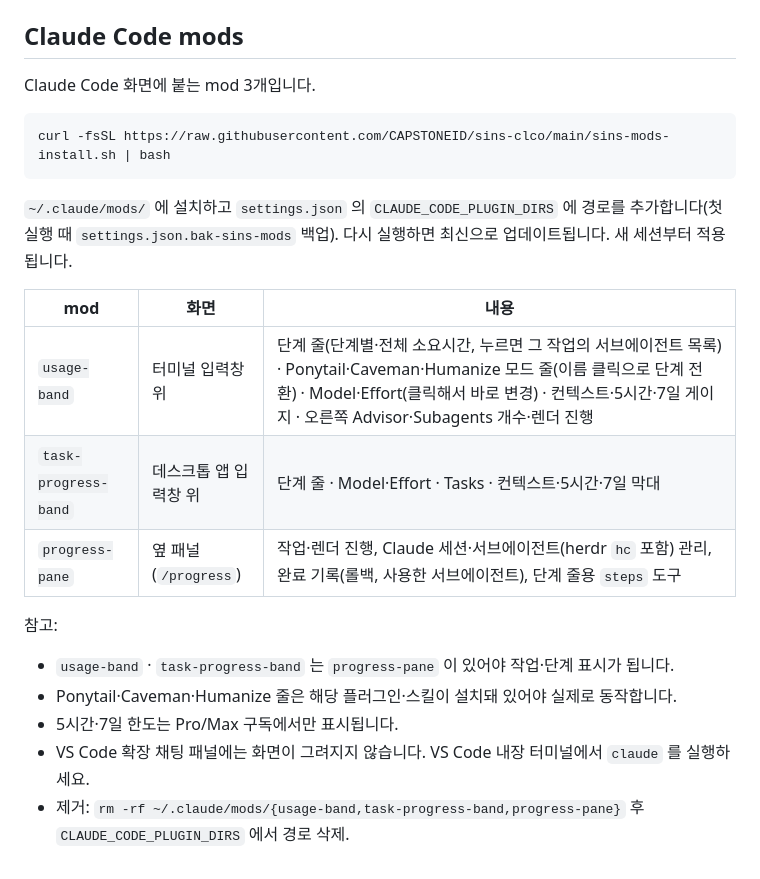
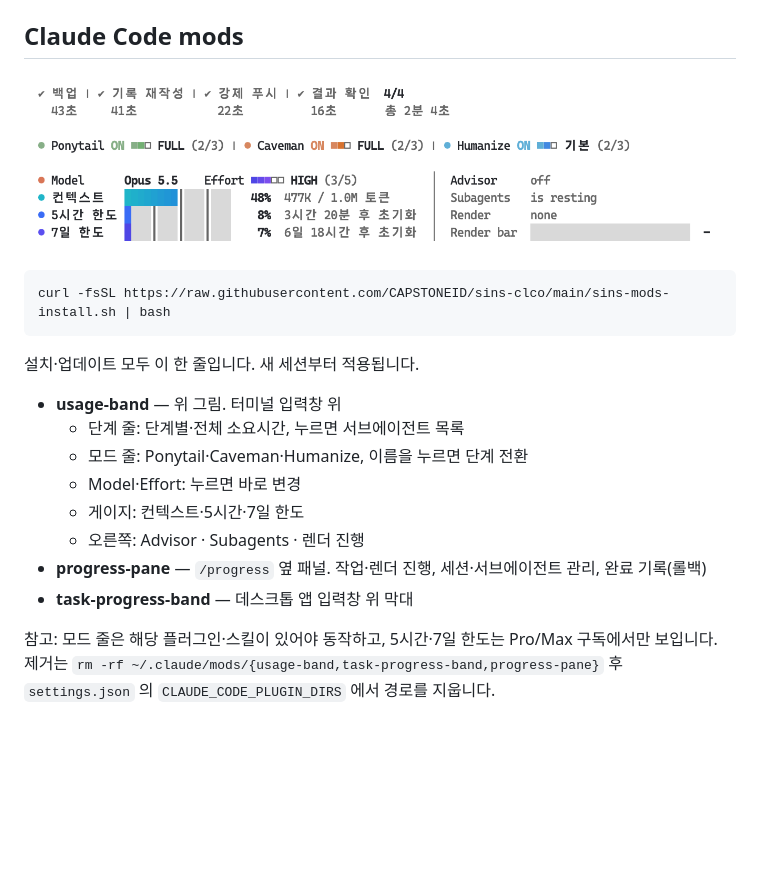
Before and after one commit to CAPSTONEID/sins-clco, a Markdown page: README.md, the part around the change. GitHub-like rendering; pictures changed too: docs/usage-band.png (added); blank space fills up the shorter version.

Commit message:
docs(mods): mods 설명을 짧게 정리하고 usage-band 화면 이미지 추가
Co-Authored-By: Claude Opus 5.5 <noreply@anthropic.com>

````diff
--- a/README.md
+++ b/README.md
@@ -135,23 +135,21 @@ curl -fsSL https://raw.githubusercontent.com/CAPSTONEID/sins-clco/main/sins-conf
 
 ## Claude Code mods
 
-Claude Code 화면에 붙는 mod 3개입니다.
+![usage-band 화면](docs/usage-band.png)
 
 ```bash
 curl -fsSL https://raw.githubusercontent.com/CAPSTONEID/sins-clco/main/sins-mods-install.sh | bash
 ```
 
-`~/.claude/mods/` 에 설치하고 `settings.json` 의 `CLAUDE_CODE_PLUGIN_DIRS` 에 경로를 추가합니다(첫 실행 때 `settings.json.bak-sins-mods` 백업). 다시 실행하면 최신으로 업데이트됩니다. 새 세션부터 적용됩니다.
+설치·업데이트 모두 이 한 줄입니다. 새 세션부터 적용됩니다.
 
-| mod | 화면 | 내용 |
-|-----|------|------|
-| `usage-band` | 터미널 입력창 위 | 단계 줄(단계별·전체 소요시간, 누르면 그 작업의 서브에이전트 목록) · Ponytail·Caveman·Humanize 모드 줄(이름 클릭으로 단계 전환) · Model·Effort(클릭해서 바로 변경) · 컨텍스트·5시간·7일 게이지 · 오른쪽 Advisor·Subagents 개수·렌더 진행 |
-| `task-progress-band` | 데스크톱 앱 입력창 위 | 단계 줄 · Model·Effort · Tasks · 컨텍스트·5시간·7일 막대 |
-| `progress-pane` | 옆 패널(`/progress`) | 작업·렌더 진행, Claude 세션·서브에이전트(herdr `hc` 포함) 관리, 완료 기록(롤백, 사용한 서브에이전트), 단계 줄용 `steps` 도구 |
+- **usage-band** — 위 그림. 터미널 입력창 위
+  - 단계 줄: 단계별·전체 소요시간, 누르면 서브에이전트 목록
+  - 모드 줄: Ponytail·Caveman·Humanize, 이름을 누르면 단계 전환
+  - Model·Effort: 누르면 바로 변경
+  - 게이지: 컨텍스트·5시간·7일 한도
+  - 오른쪽: Advisor · Subagents · 렌더 진행
+- **progress-pane** — `/progress` 옆 패널. 작업·렌더 진행, 세션·서브에이전트 관리, 완료 기록(롤백)
+- **task-progress-band** — 데스크톱 앱 입력창 위 막대
 
-참고:
-- `usage-band` · `task-progress-band` 는 `progress-pane` 이 있어야 작업·단계 표시가 됩니다.
-- Ponytail·Caveman·Humanize 줄은 해당 플러그인·스킬이 설치돼 있어야 실제로 동작합니다.
-- 5시간·7일 한도는 Pro/Max 구독에서만 표시됩니다.
-- VS Code 확장 채팅 패널에는 화면이 그려지지 않습니다. VS Code 내장 터미널에서 `claude` 를 실행하세요.
-- 제거: `rm -rf ~/.claude/mods/{usage-band,task-progress-band,progress-pane}` 후 `CLAUDE_CODE_PLUGIN_DIRS` 에서 경로 삭제.
+참고: 모드 줄은 해당 플러그인·스킬이 있어야 동작하고, 5시간·7일 한도는 Pro/Max 구독에서만 보입니다. 제거는 `rm -rf ~/.claude/mods/{usage-band,task-progress-band,progress-pane}` 후 `settings.json` 의 `CLAUDE_CODE_PLUGIN_DIRS` 에서 경로를 지웁니다.
````
